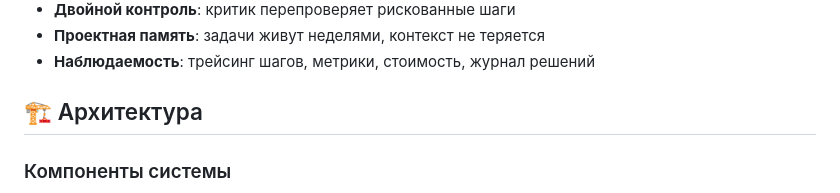
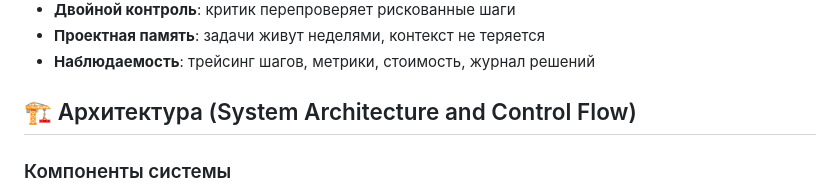
Before and after one commit to MagistrTheOne/PrometheusV4Ultimate, a Markdown page: README.md, the part around the change. Rendered like a GitHub page.

Commit message:
Update README.md
System Architecture and Control Flow

```diff
--- a/README.md
+++ b/README.md
@@ -11,7 +11,7 @@ Aвтор MagistrTheOne|Father AI
 - **Проектная память**: задачи живут неделями, контекст не теряется
 - **Наблюдаемость**: трейсинг шагов, метрики, стоимость, журнал решений
 
-## 🏗️ Архитектура
+## 🏗️ Архитектура (System Architecture and Control Flow)
 
 ### Компоненты системы
 
```
